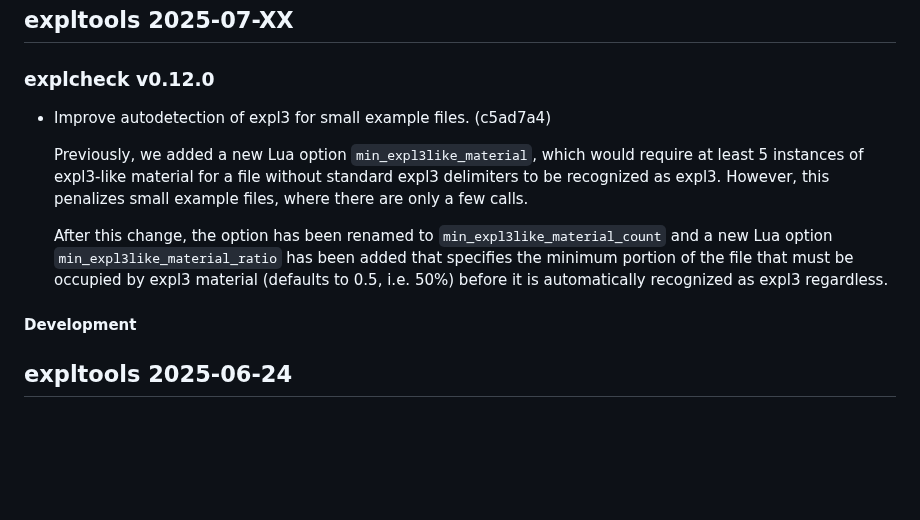
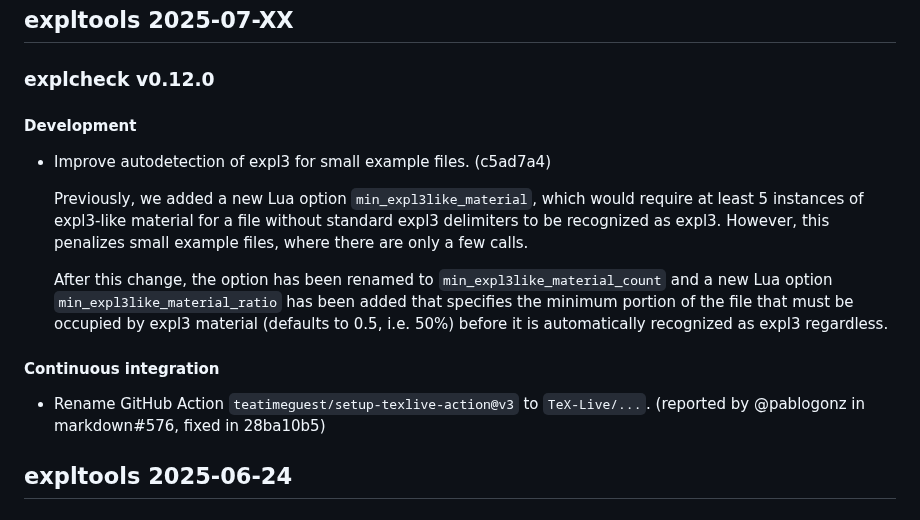
Before and after one commit to Witiko/expltools, a Markdown page: CHANGES.md, the part around the change. Rendered like a GitHub page; blank space fills up the shorter version.

```diff
--- a/CHANGES.md
+++ b/CHANGES.md
@@ -3,6 +3,8 @@
 ## expltools 2025-07-XX
 
 ### explcheck v0.12.0
+
+#### Development
 
 - Improve autodetection of expl3 for small example files. (c5ad7a4)
 
@@ -17,7 +19,10 @@
   portion of the file that must be occupied by expl3 material (defaults to 0.5,
   i.e. 50%) before it is automatically recognized as expl3 regardless.
 
-#### Development
+#### Continuous integration
+
+- Rename GitHub Action `teatimeguest/setup-texlive-action@v3` to `TeX-Live/...`.
+  (reported by @pablogonz in markdown#576, fixed in 28ba10b5)
 
 ## expltools 2025-06-24
 
```
